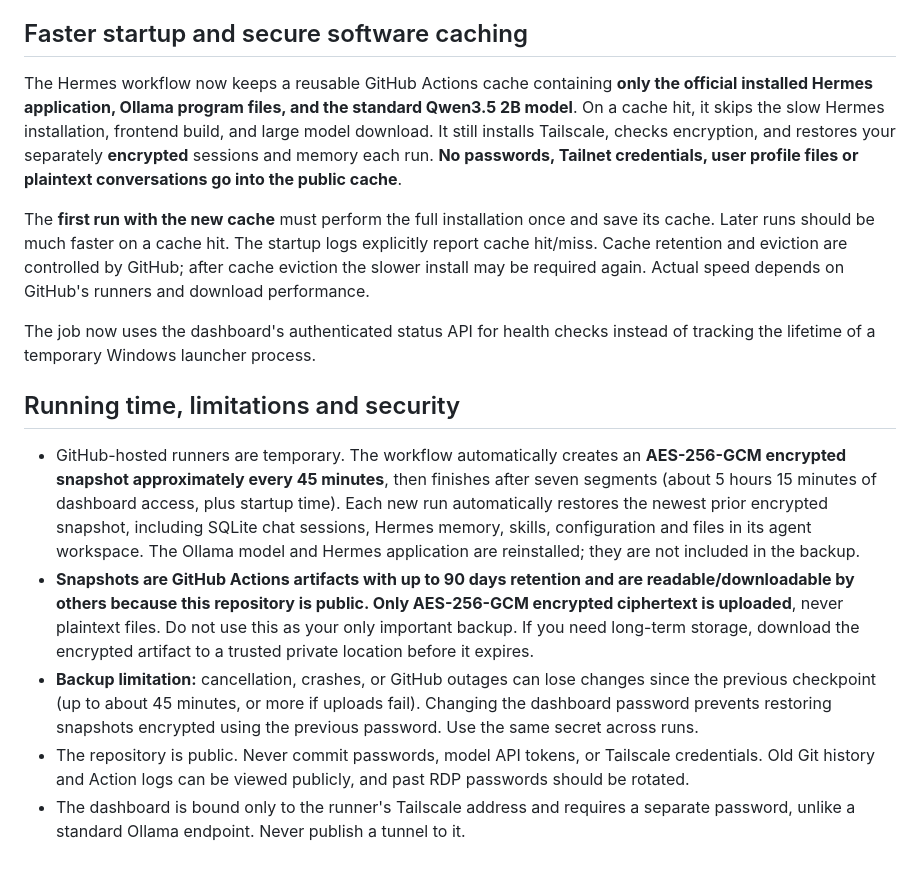
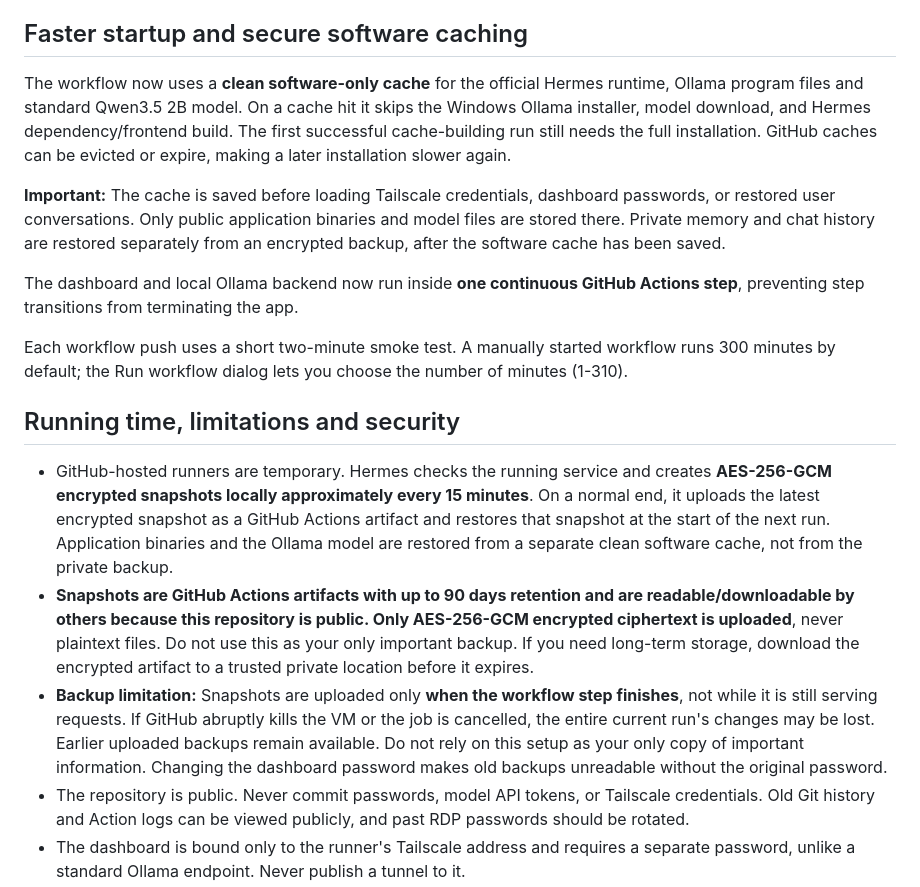
Before and after one commit to TheOneWhoSpeaksJanna/github, a Markdown page: HERMES_AGENT_SETUP.md, the part around the change. Rendered like a GitHub page; blank space fills up the shorter version.

Commit message:
Document cached Hermes startup and same-step service with encrypted end-of-run retention limits

```diff
--- a/HERMES_AGENT_SETUP.md
+++ b/HERMES_AGENT_SETUP.md
@@ -21,17 +21,19 @@ The agent uses an **unmodified standard Qwen3.5 2B** model with **65,536-token c
 
 ## Faster startup and secure software caching
 
-The Hermes workflow now keeps a reusable GitHub Actions cache containing **only the official installed Hermes application, Ollama program files, and the standard Qwen3.5 2B model**. On a cache hit, it skips the slow Hermes installation, frontend build, and large model download. It still installs Tailscale, checks encryption, and restores your separately **encrypted** sessions and memory each run. **No passwords, Tailnet credentials, user profile files or plaintext conversations go into the public cache**.
+The workflow now uses a **clean software-only cache** for the official Hermes runtime, Ollama program files and standard Qwen3.5 2B model. On a cache hit it skips the Windows Ollama installer, model download, and Hermes dependency/frontend build. The first successful cache-building run still needs the full installation. GitHub caches can be evicted or expire, making a later installation slower again.
 
-The **first run with the new cache** must perform the full installation once and save its cache. Later runs should be much faster on a cache hit. The startup logs explicitly report cache hit/miss. Cache retention and eviction are controlled by GitHub; after cache eviction the slower install may be required again. Actual speed depends on GitHub's runners and download performance.
+**Important:** The cache is saved before loading Tailscale credentials, dashboard passwords, or restored user conversations. Only public application binaries and model files are stored there. Private memory and chat history are restored separately from an encrypted backup, after the software cache has been saved.
 
-The job now uses the dashboard's authenticated status API for health checks instead of tracking the lifetime of a temporary Windows launcher process.
+The dashboard and local Ollama backend now run inside **one continuous GitHub Actions step**, preventing step transitions from terminating the app.
+
+Each workflow push uses a short two-minute smoke test. A manually started workflow runs 300 minutes by default; the Run workflow dialog lets you choose the number of minutes (1-310).
 
 ## Running time, limitations and security
 
-- GitHub-hosted runners are temporary. The workflow automatically creates an **AES-256-GCM encrypted snapshot approximately every 45 minutes**, then finishes after seven segments (about 5 hours 15 minutes of dashboard access, plus startup time). Each new run automatically restores the newest prior encrypted snapshot, including SQLite chat sessions, Hermes memory, skills, configuration and files in its agent workspace. The Ollama model and Hermes application are reinstalled; they are not included in the backup.
+- GitHub-hosted runners are temporary. Hermes checks the running service and creates **AES-256-GCM encrypted snapshots locally approximately every 15 minutes**. On a normal end, it uploads the latest encrypted snapshot as a GitHub Actions artifact and restores that snapshot at the start of the next run. Application binaries and the Ollama model are restored from a separate clean software cache, not from the private backup.
 - **Snapshots are GitHub Actions artifacts with up to 90 days retention and are readable/downloadable by others because this repository is public. Only AES-256-GCM encrypted ciphertext is uploaded**, never plaintext files. Do not use this as your only important backup. If you need long-term storage, download the encrypted artifact to a trusted private location before it expires.
-- **Backup limitation:** cancellation, crashes, or GitHub outages can lose changes since the previous checkpoint (up to about 45 minutes, or more if uploads fail). Changing the dashboard password prevents restoring snapshots encrypted using the previous password. Use the same secret across runs.
+- **Backup limitation:** Snapshots are uploaded only **when the workflow step finishes**, not while it is still serving requests. If GitHub abruptly kills the VM or the job is cancelled, the entire current run's changes may be lost. Earlier uploaded backups remain available. Do not rely on this setup as your only copy of important information. Changing the dashboard password makes old backups unreadable without the original password.
 - The repository is public. Never commit passwords, model API tokens, or Tailscale credentials. Old Git history and Action logs can be viewed publicly, and past RDP passwords should be rotated.
 - The dashboard is bound only to the runner's Tailscale address and requires a separate password, unlike a standard Ollama endpoint. Never publish a tunnel to it.
 - The encrypted backup script has its own automated round-trip test, visible under **Actions → Verify encrypted Hermes persistence**. The compatibility test runs separately under **Actions → Hermes Agent Windows CPU Compatibility Test**. Native Windows support exists in current Hermes releases, but Windows Server 2022 with 4 vCPU has not been guaranteed or fully validated by us yet.
```
